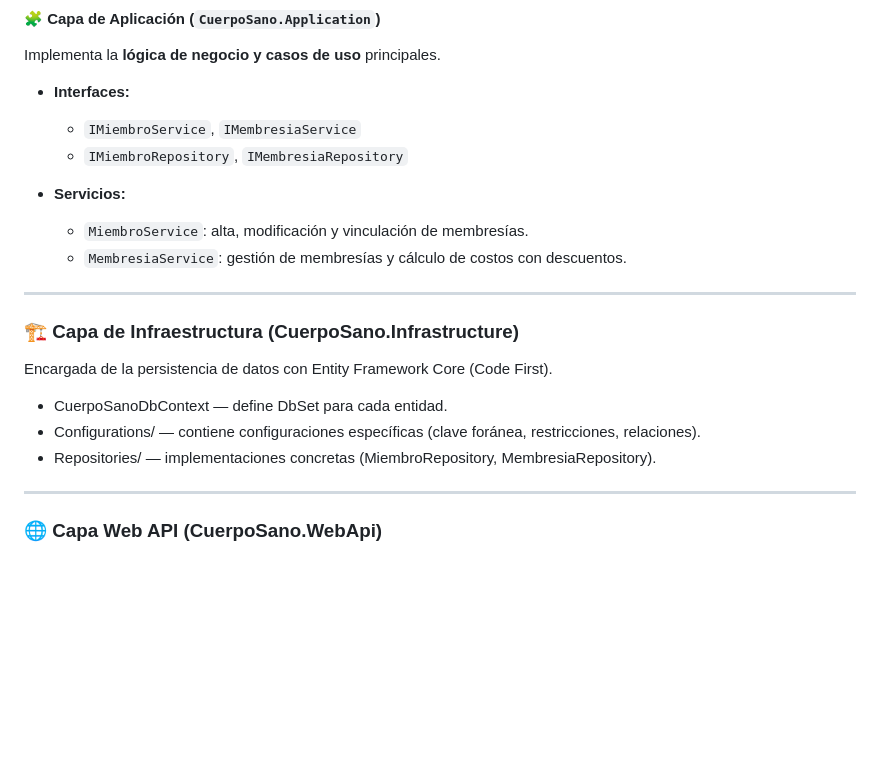
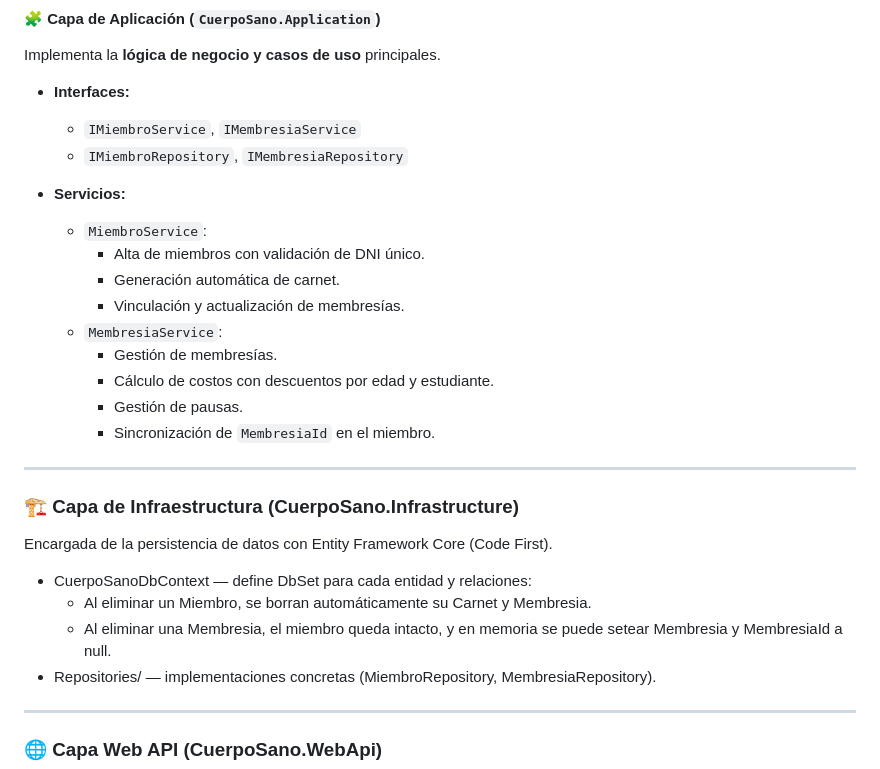
Before and after one commit to JoseAvf/IngSoft1-TP-Integrador-G8, a Markdown page: README.md, the part around one of its changes. GitHub-like rendering; blank space fills up the shorter version.

```diff
--- a/README.md
+++ b/README.md
@@ -31,16 +31,24 @@ Implementa la **lógica de negocio y casos de uso** principales.
   - `IMiembroRepository`, `IMembresiaRepository`
 
 - **Servicios:**
-  - `MiembroService`: alta, modificación y vinculación de membresías.
-  - `MembresiaService`: gestión de membresías y cálculo de costos con descuentos.
+  - `MiembroService`:
+    - Alta de miembros con validación de DNI único.
+    - Generación automática de carnet.
+    - Vinculación y actualización de membresías.
+  - `MembresiaService`:
+    - Gestión de membresías.
+    - Cálculo de costos con descuentos por edad y estudiante.
+    - Gestión de pausas.
+    - Sincronización de `MembresiaId` en el miembro.
 
 ---
 
 ### 🏗️ Capa de Infraestructura (CuerpoSano.Infrastructure)
 Encargada de la persistencia de datos con Entity Framework Core (Code First).
 
-- CuerpoSanoDbContext — define DbSet para cada entidad.
-- Configurations/ — contiene configuraciones específicas (clave foránea, restricciones, relaciones).
+- CuerpoSanoDbContext — define DbSet para cada entidad y relaciones:
+  - Al eliminar un Miembro, se borran automáticamente su Carnet y Membresia.
+  - Al eliminar una Membresia, el miembro queda intacto, y en memoria se puede setear Membresia y MembresiaId a null.
 - Repositories/ — implementaciones concretas (MiembroRepository, MembresiaRepository).
 
 ---
```
Also changed, not shown: other parts of README.md (+18 -19 lines).
